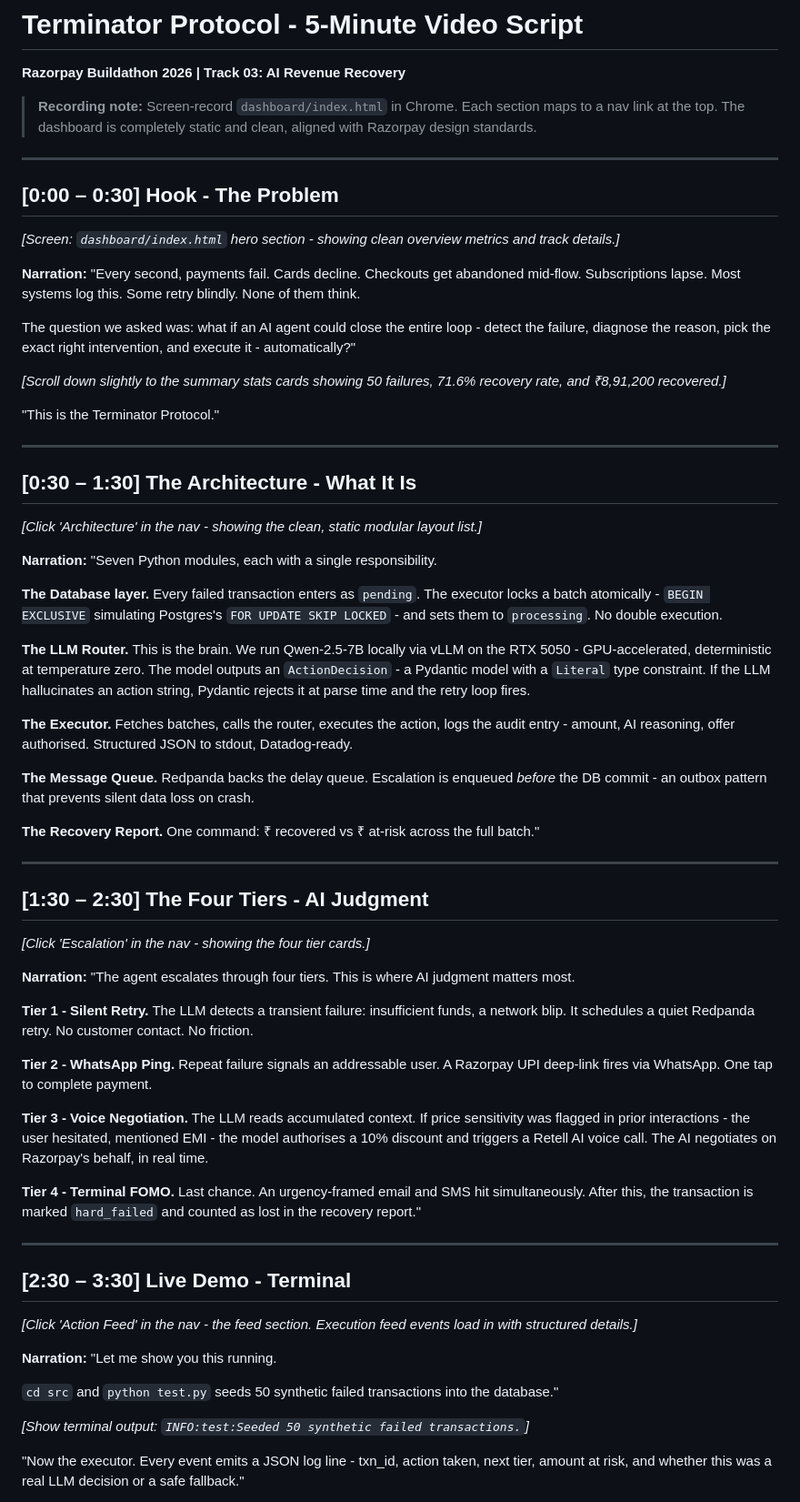
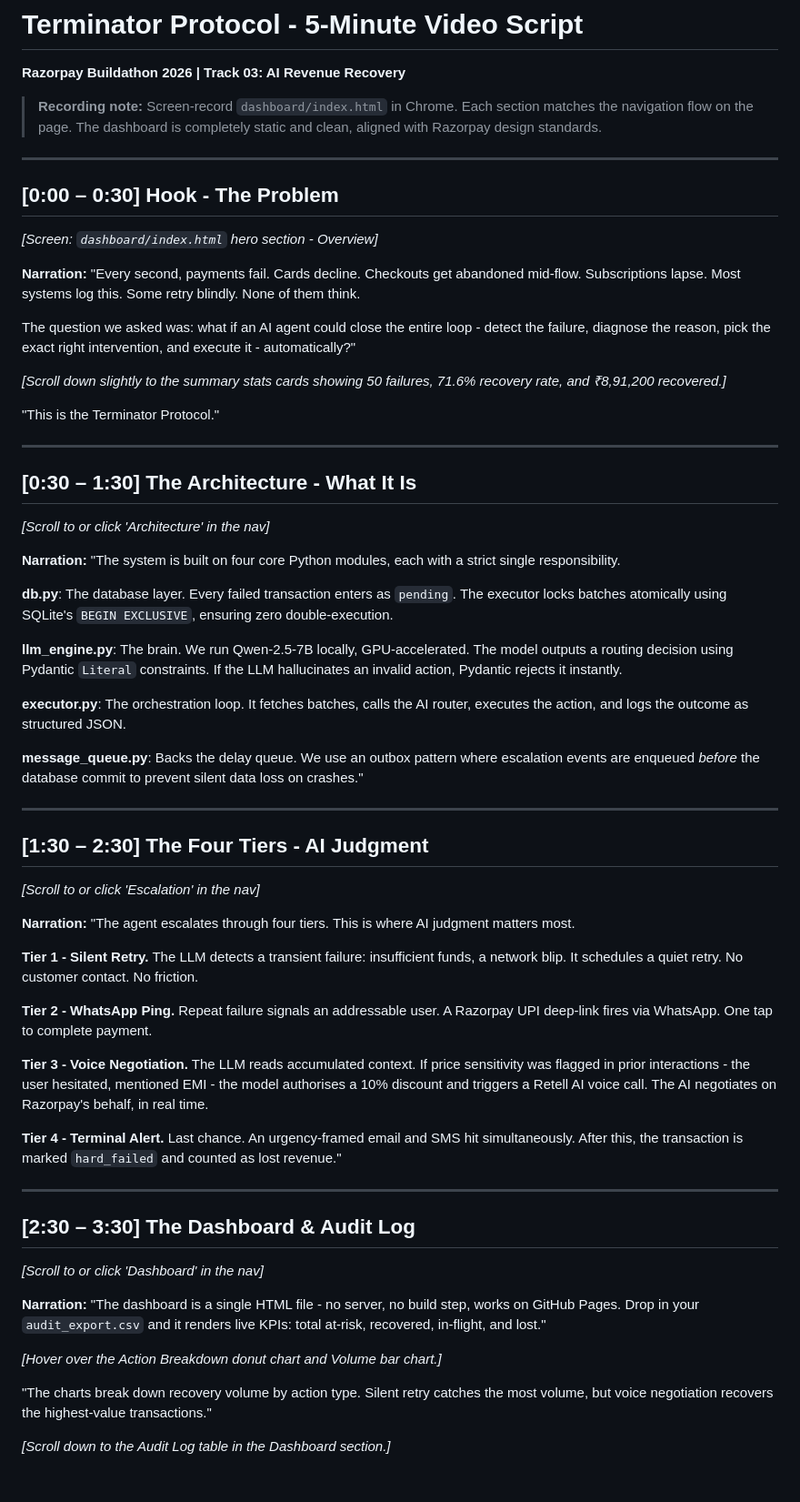
Before and after one commit to Namanatgoel/Terminator_Protocol, a Markdown page: docs/VIDEO_SCRIPT.md, the part around one of its changes. Shown at 91% size. GitHub-like rendering; blank space fills up the shorter version.

```diff
--- a/docs/VIDEO_SCRIPT.md
+++ b/docs/VIDEO_SCRIPT.md
@@ -1,13 +1,13 @@
 # Terminator Protocol - 5-Minute Video Script
 **Razorpay Buildathon 2026 | Track 03: AI Revenue Recovery**
 
-> **Recording note:** Screen-record `dashboard/index.html` in Chrome. Each section maps to a nav link at the top. The dashboard is completely static and clean, aligned with Razorpay design standards.
+> **Recording note:** Screen-record `dashboard/index.html` in Chrome. Each section matches the navigation flow on the page. The dashboard is completely static and clean, aligned with Razorpay design standards.
 
 ---
 
 ## [0:00 – 0:30] Hook - The Problem
 
-*[Screen: `dashboard/index.html` hero section - showing clean overview metrics and track details.]*
+*[Screen: `dashboard/index.html` hero section - Overview]*
 
 **Narration:**
 "Every second, payments fail. Cards decline. Checkouts get abandoned mid-flow. Subscriptions lapse.
@@ -23,50 +23,48 @@ The question we asked was: what if an AI agent could close the entire loop - det
 
 ## [0:30 – 1:30] The Architecture - What It Is
 
-*[Click 'Architecture' in the nav - showing the clean, static modular layout list.]*
+*[Scroll to or click 'Architecture' in the nav]*
 
 **Narration:**
-"Seven Python modules, each with a single responsibility.
+"The system is built on four core Python modules, each with a strict single responsibility.
 
-**The Database layer.** Every failed transaction enters as `pending`. The executor locks a batch atomically - `BEGIN EXCLUSIVE` simulating Postgres's `FOR UPDATE SKIP LOCKED` - and sets them to `processing`. No double execution.
+**db.py**: The database layer. Every failed transaction enters as `pending`. The executor locks batches atomically using SQLite's `BEGIN EXCLUSIVE`, ensuring zero double-execution.
 
-**The LLM Router.** This is the brain. We run Qwen-2.5-7B locally via vLLM on the RTX 5050 - GPU-accelerated, deterministic at temperature zero. The model outputs an `ActionDecision` - a Pydantic model with a `Literal` type constraint. If the LLM hallucinates an action string, Pydantic rejects it at parse time and the retry loop fires.
+**llm_engine.py**: The brain. We run Qwen-2.5-7B locally, GPU-accelerated. The model outputs a routing decision using Pydantic `Literal` constraints. If the LLM hallucinates an invalid action, Pydantic rejects it instantly.
 
-**The Executor.** Fetches batches, calls the router, executes the action, logs the audit entry - amount, AI reasoning, offer authorised. Structured JSON to stdout, Datadog-ready.
+**executor.py**: The orchestration loop. It fetches batches, calls the AI router, executes the action, and logs the outcome as structured JSON.
 
-**The Message Queue.** Redpanda backs the delay queue. Escalation is enqueued *before* the DB commit - an outbox pattern that prevents silent data loss on crash.
-
-**The Recovery Report.** One command: ₹ recovered vs ₹ at-risk across the full batch."
+**message_queue.py**: Backs the delay queue. We use an outbox pattern where escalation events are enqueued *before* the database commit to prevent silent data loss on crashes."
 
 ---
 
 ## [1:30 – 2:30] The Four Tiers - AI Judgment
 
-*[Click 'Escalation' in the nav - showing the four tier cards.]*
+*[Scroll to or click 'Escalation' in the nav]*
 
 **Narration:**
 "The agent escalates through four tiers. This is where AI judgment matters most.
 
-**Tier 1 - Silent Retry.** The LLM detects a transient failure: insufficient funds, a network blip. It schedules a quiet Redpanda retry. No customer contact. No friction.
+**Tier 1 - Silent Retry.** The LLM detects a transient failure: insufficient funds, a network blip. It schedules a quiet retry. No customer contact. No friction.
 
 **Tier 2 - WhatsApp Ping.** Repeat failure signals an addressable user. A Razorpay UPI deep-link fires via WhatsApp. One tap to complete payment.
 
 **Tier 3 - Voice Negotiation.** The LLM reads accumulated context. If price sensitivity was flagged in prior interactions - the user hesitated, mentioned EMI - the model authorises a 10% discount and triggers a Retell AI voice call. The AI negotiates on Razorpay's behalf, in real time.
 
-**Tier 4 - Terminal FOMO.** Last chance. An urgency-framed email and SMS hit simultaneously. After this, the transaction is marked `hard_failed` and counted as lost in the recovery report."
+**Tier 4 - Terminal Alert.** Last chance. An urgency-framed email and SMS hit simultaneously. After this, the transaction is marked `hard_failed` and counted as lost revenue."
 
 ---
 
-## [2:30 – 3:30] Live Demo - Terminal
+## [2:30 – 3:30] The Dashboard & Audit Log
 
-*[Click 'Action Feed' in the nav - the feed section. Execution feed events load in with structured details.]*
+*[Scroll to or click 'Dashboard' in the nav]*
 
 **Narration:**
-"Let me show you this running.
+"The dashboard is a single HTML file - no server, no build step, works on GitHub Pages. Drop in your `audit_export.csv` and it renders live KPIs: total at-risk, recovered, in-flight, and lost."
 
-`cd src` and `python test.py` seeds 50 synthetic failed transactions into the database."
+*[Hover over the Action Breakdown donut chart and Volume bar chart.]*
 
-*[Show terminal output: `INFO:test:Seeded 50 synthetic failed transactions.`]*
+"The charts break down recovery volume by action type. Silent retry catches the most volume, but voice negotiation recovers the highest-value transactions."
 
-"Now the executor. Every event emits a JSON log line - txn_id, action taken, next tier, amount at risk, and whether this was a real LLM decision or a safe fallback."
+*[Scroll down to the Audit Log table in the Dashboard section.]*
 
```
Also changed, not shown: other parts of docs/VIDEO_SCRIPT.md (+10 -45 lines).
